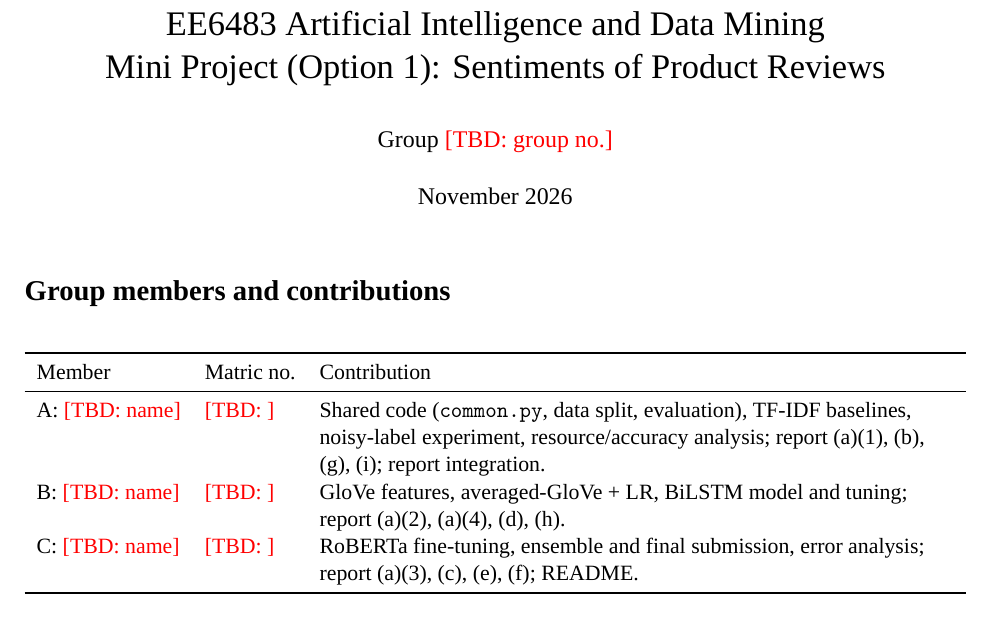
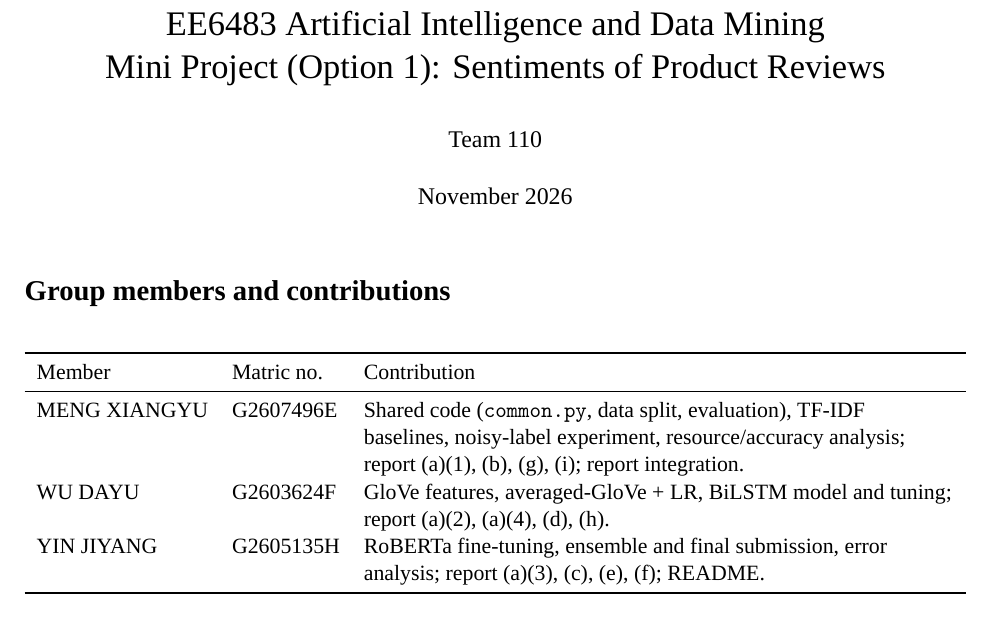
Before and after one commit to electroniko2024/6483project, a LaTeX document (report/main.tex): part of page 1 of 20, cut so that both start at the same text. Compiled offline with XeLaTeX; a missing font is replaced by an installed copy or a similar font.

Commit message:
Fill in team number, member names and matric numbers on the cover
Co-Authored-By: Claude Opus 5.5 <noreply@anthropic.com>

```diff
--- a/report/main.tex
+++ b/report/main.tex
@@ -28,7 +28,7 @@
 \newcommand{\tbd}[1]{\textcolor{red}{[TBD: #1]}}
 
 \title{EE6483 Artificial Intelligence and Data Mining\\Mini Project (Option 1): Sentiments of Product Reviews}
-\author{Group \tbd{group no.}}
+\author{Team 110}
 \date{November 2026}
 
 \setlength{\parindent}{0pt}
@@ -43,9 +43,9 @@
 \toprule
 Member & Matric no. & Contribution \\
 \midrule
-A: \tbd{name} & \tbd{} & Shared code (\texttt{common.py}, data split, evaluation), TF-IDF baselines, noisy-label experiment, resource/accuracy analysis; report (a)(1), (b), (g), (i); report integration. \\
-B: \tbd{name} & \tbd{} & GloVe features, averaged-GloVe + LR, BiLSTM model and tuning; report (a)(2), (a)(4), (d), (h). \\
-C: \tbd{name} & \tbd{} & RoBERTa fine-tuning, ensemble and final submission, error analysis; report (a)(3), (c), (e), (f); README. \\
+MENG XIANGYU & G2607496E & Shared code (\texttt{common.py}, data split, evaluation), TF-IDF baselines, noisy-label experiment, resource/accuracy analysis; report (a)(1), (b), (g), (i); report integration. \\
+WU DAYU & G2603624F & GloVe features, averaged-GloVe + LR, BiLSTM model and tuning; report (a)(2), (a)(4), (d), (h). \\
+YIN JIYANG & G2605135H & RoBERTa fine-tuning, ensemble and final submission, error analysis; report (a)(3), (c), (e), (f); README. \\
 \bottomrule
 \end{tabularx}
 \end{table}
```
Also changed, not shown: report/main.pdf.
